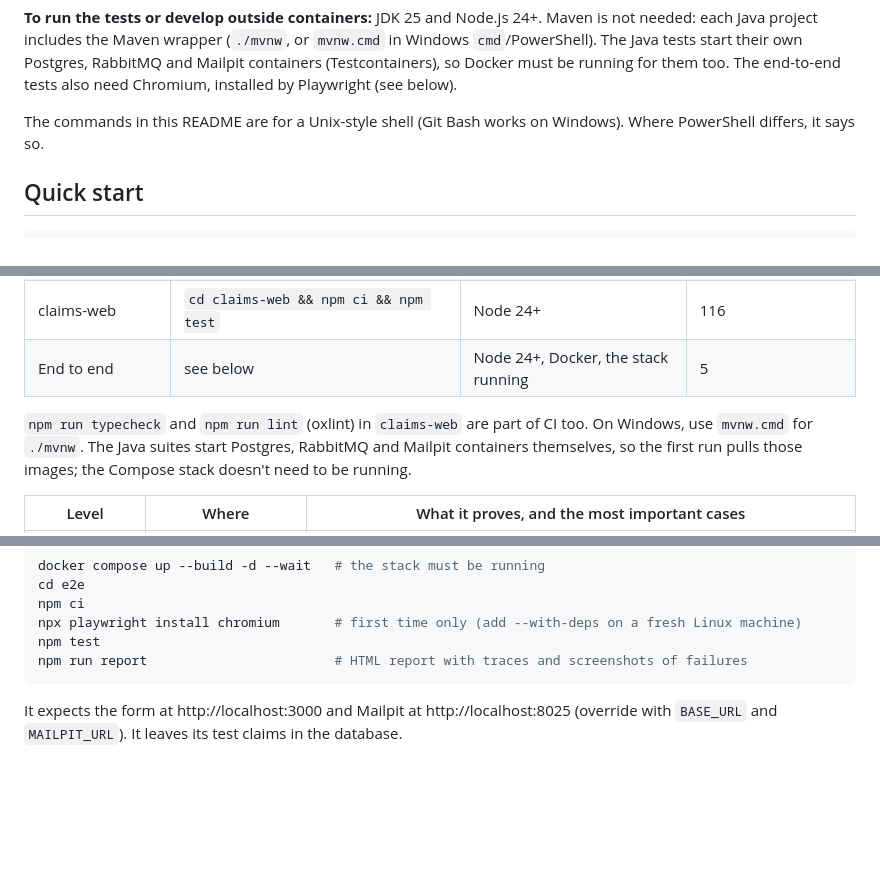
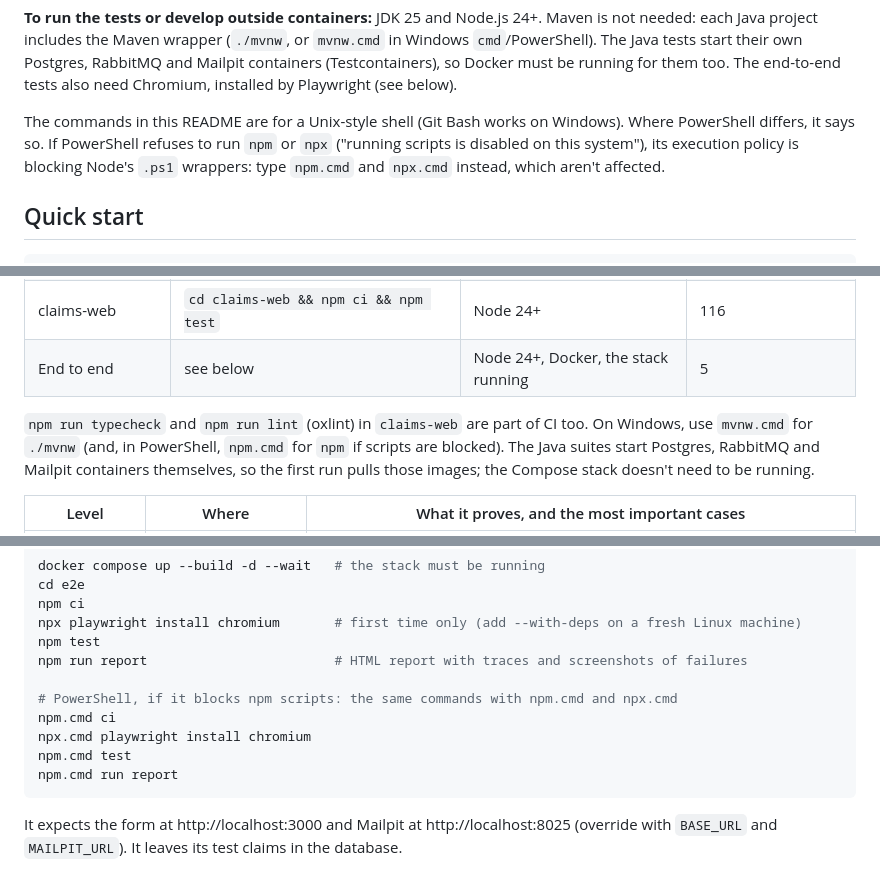
Before and after one commit to Daneomac/claims-portal, a Markdown page: README.md, 3 parts joined by grey strips. Drawn GitHub-style; blank space fills up the shorter version.

Commit message:
Explain the npm.cmd workaround when PowerShell blocks npm scripts
Co-Authored-By: Claude Opus 5.5 <noreply@anthropic.com>

````diff
--- a/README.md
+++ b/README.md
@@ -106,7 +106,9 @@ Docker must be running for them too. The end-to-end tests also need Chromium, in
 Playwright (see below).
 
 The commands in this README are for a Unix-style shell (Git Bash works on Windows). Where
-PowerShell differs, it says so.
+PowerShell differs, it says so. If PowerShell refuses to run `npm` or `npx` ("running scripts is
+disabled on this system"), its execution policy is blocking Node's `.ps1` wrappers: type
+`npm.cmd` and `npx.cmd` instead, which aren't affected.
 
 ## Quick start
 
@@ -284,7 +286,7 @@ Replaying twice is harmless: the consumer ignores an event ID it has already han
 | End to end | see below | Node 24+, Docker, the stack running | 5 |
 
 `npm run typecheck` and `npm run lint` (oxlint) in `claims-web` are part of CI too. On Windows,
-use `mvnw.cmd` for `./mvnw`. The Java suites start Postgres, RabbitMQ and Mailpit containers
+use `mvnw.cmd` for `./mvnw` (and, in PowerShell, `npm.cmd` for `npm` if scripts are blocked). The Java suites start Postgres, RabbitMQ and Mailpit containers
 themselves, so the first run pulls those images; the Compose stack doesn't need to be running.
 
 | Level | Where | What it proves, and the most important cases |
@@ -307,6 +309,12 @@ npm ci
 npx playwright install chromium       # first time only (add --with-deps on a fresh Linux machine)
 npm test
 npm run report                        # HTML report with traces and screenshots of failures
+
+# PowerShell, if it blocks npm scripts: the same commands with npm.cmd and npx.cmd
+npm.cmd ci
+npx.cmd playwright install chromium
+npm.cmd test
+npm.cmd run report
 ```
 
 It expects the form at http://localhost:3000 and Mailpit at http://localhost:8025 (override with
````
